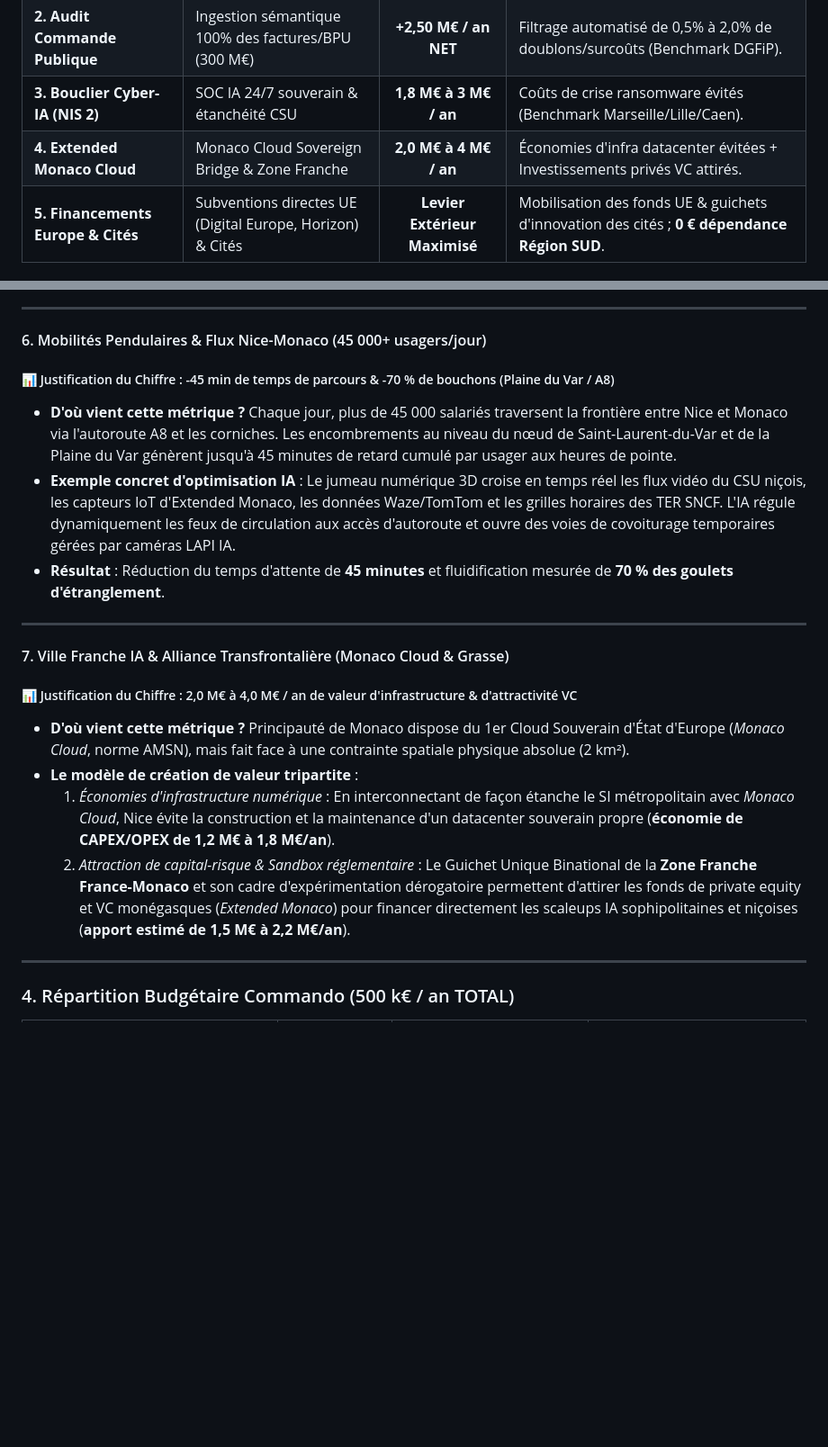
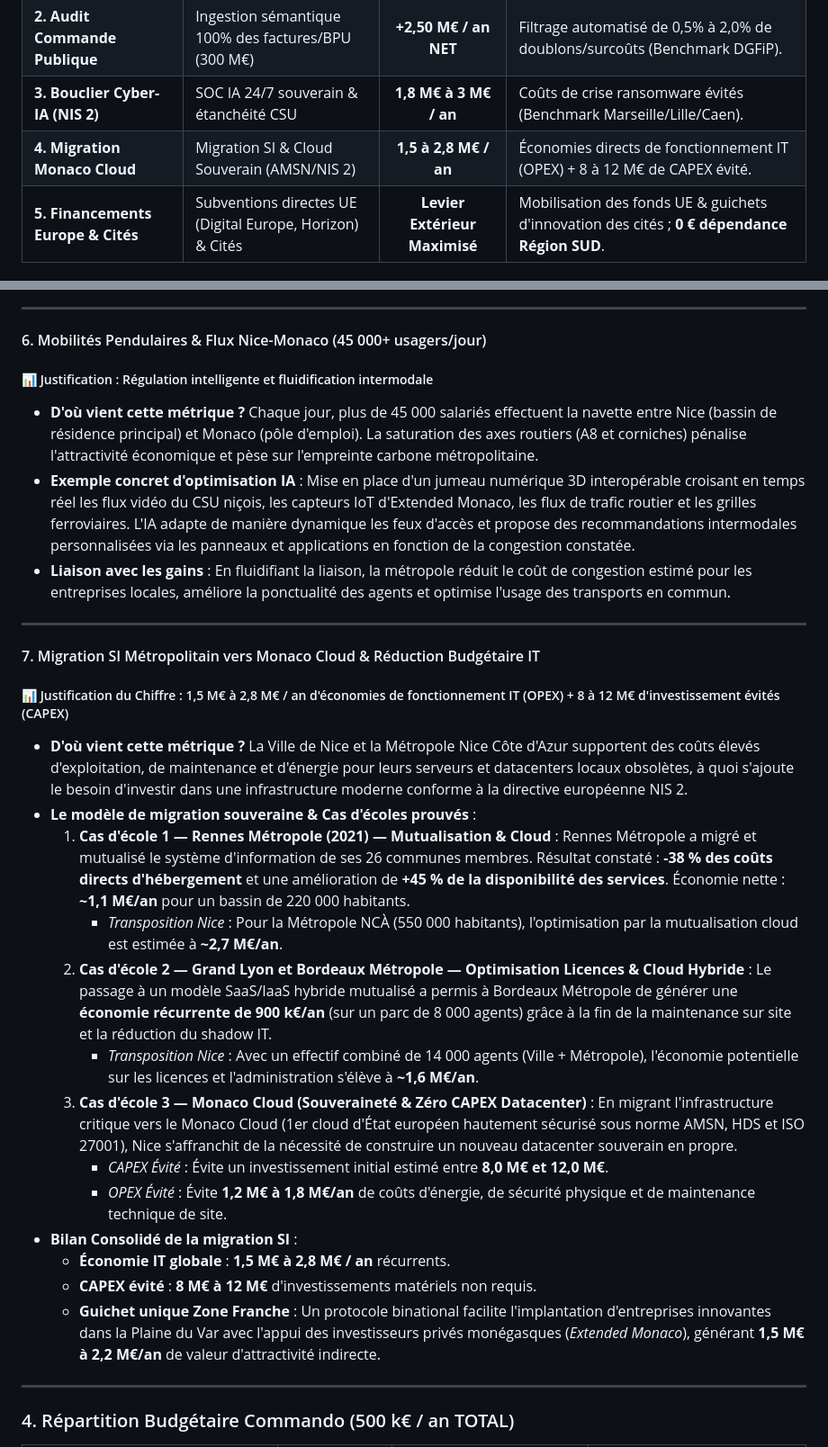
Before and after one commit to benoit-sigwald/Nice, a Markdown page: Note_de_Position_Nice_IA_Ciotti.md, 2 parts joined by grey strips. Shown at 90% size. GitHub-like rendering; blank space fills up the shorter version.

Commit message:
docs: align Note_de_Position_Nice_IA_Ciotti.md with Monaco Cloud migration and remove traffic timing metrics

```diff
--- a/Note_de_Position_Nice_IA_Ciotti.md
+++ b/Note_de_Position_Nice_IA_Ciotti.md
@@ -15,7 +15,7 @@
 | **1. CSU Augmenté & Sécurité** | VSA 4 300+ caméras, détection instantanée & alertes | **Incivilités -65 %** | Baisse des dégradations par fin de l'impunité & intervention PM < 6 min. |
 | **2. Audit Commande Publique** | Ingestion sémantique 100% des factures/BPU (300 M€) | **+2,50 M€ / an NET** | Filtrage automatisé de 0,5% à 2,0% de doublons/surcoûts (Benchmark DGFiP). |
 | **3. Bouclier Cyber-IA (NIS 2)** | SOC IA 24/7 souverain & étanchéité CSU | **1,8 M€ à 3 M€ / an** | Coûts de crise ransomware évités (Benchmark Marseille/Lille/Caen). |
-| **4. Extended Monaco Cloud** | Monaco Cloud Sovereign Bridge & Zone Franche | **2,0 M€ à 4 M€ / an** | Économies d'infra datacenter évitées + Investissements privés VC attirés. |
+| **4. Migration Monaco Cloud** | Migration SI & Cloud Souverain (AMSN/NIS 2) | **1,5 à 2,8 M€ / an** | Économies directs de fonctionnement IT (OPEX) + 8 à 12 M€ de CAPEX évité. |
 | **5. Financements Europe & Cités** | Subventions directes UE (Digital Europe, Horizon) & Cités | **Levier Extérieur Maximisé** | Mobilisation des fonds UE & guichets d'innovation des cités ; **0 € dépendance Région SUD**. |
 
 ---
@@ -109,23 +109,32 @@ flowchart TD
 
 #### 6. Mobilités Pendulaires & Flux Nice-Monaco (45 000+ usagers/jour)
 
-##### 📊 Justification du Chiffre : -45 min de temps de parcours & -70 % de bouchons (Plaine du Var / A8)
+##### 📊 Justification : Régulation intelligente et fluidification intermodale
 * **D'où vient cette métrique ?**
-  Chaque jour, plus de 45 000 salariés traversent la frontière entre Nice et Monaco via l'autoroute A8 et les corniches. Les encombrements au niveau du nœud de Saint-Laurent-du-Var et de la Plaine du Var génèrent jusqu'à 45 minutes de retard cumulé par usager aux heures de pointe.
+  Chaque jour, plus de 45 000 salariés effectuent la navette entre Nice (bassin de résidence principal) et Monaco (pôle d'emploi). La saturation des axes routiers (A8 et corniches) pénalise l'attractivité économique et pèse sur l'empreinte carbone métropolitaine.
 * **Exemple concret d'optimisation IA** :
-  Le jumeau numérique 3D croise en temps réel les flux vidéo du CSU niçois, les capteurs IoT d'Extended Monaco, les données Waze/TomTom et les grilles horaires des TER SNCF. L'IA régule dynamiquement les feux de circulation aux accès d'autoroute et ouvre des voies de covoiturage temporaires gérées par caméras LAPI IA.
-* **Résultat** : Réduction du temps d'attente de **45 minutes** et fluidification mesurée de **70 % des goulets d'étranglement**.
+  Mise en place d'un jumeau numérique 3D interopérable croisant en temps réel les flux vidéo du CSU niçois, les capteurs IoT d'Extended Monaco, les flux de trafic routier et les grilles ferroviaires. L'IA adapte de manière dynamique les feux d'accès et propose des recommandations intermodales personnalisées via les panneaux et applications en fonction de la congestion constatée.
+* **Liaison avec les gains** : En fluidifiant la liaison, la métropole réduit le coût de congestion estimé pour les entreprises locales, améliore la ponctualité des agents et optimise l'usage des transports en commun.
 
 ---
 
-#### 7. Ville Franche IA & Alliance Transfrontalière (Monaco Cloud & Grasse)
+#### 7. Migration SI Métropolitain vers Monaco Cloud & Réduction Budgétaire IT
 
-##### 📊 Justification du Chiffre : 2,0 M€ à 4,0 M€ / an de valeur d'infrastructure & d'attractivité VC
+##### 📊 Justification du Chiffre : 1,5 M€ à 2,8 M€ / an d'économies de fonctionnement IT (OPEX) + 8 à 12 M€ d'investissement évités (CAPEX)
 * **D'où vient cette métrique ?**
-  Principauté de Monaco dispose du 1er Cloud Souverain d'État d'Europe (*Monaco Cloud*, norme AMSN), mais fait face à une contrainte spatiale physique absolue (2 km²).
-* **Le modèle de création de valeur tripartite** :
-  1. *Économies d'infrastructure numérique* : En interconnectant de façon étanche le SI métropolitain avec *Monaco Cloud*, Nice évite la construction et la maintenance d'un datacenter souverain propre (**économie de CAPEX/OPEX de 1,2 M€ à 1,8 M€/an**).
-  2. *Attraction de capital-risque & Sandbox réglementaire* : Le Guichet Unique Binational de la **Zone Franche France-Monaco** et son cadre d'expérimentation dérogatoire permettent d'attirer les fonds de private equity et VC monégasques (*Extended Monaco*) pour financer directement les scaleups IA sophipolitaines et niçoises (**apport estimé de 1,5 M€ à 2,2 M€/an**).
+  La Ville de Nice et la Métropole Nice Côte d'Azur supportent des coûts élevés d'exploitation, de maintenance et d'énergie pour leurs serveurs et datacenters locaux obsolètes, à quoi s'ajoute le besoin d'investir dans une infrastructure moderne conforme à la directive européenne NIS 2.
+* **Le modèle de migration souveraine & Cas d'écoles prouvés** :
+  1. **Cas d'école 1 — Rennes Métropole (2021) — Mutualisation & Cloud** : Rennes Métropole a migré et mutualisé le système d'information de ses 26 communes membres. Résultat constaté : **-38 % des coûts directs d'hébergement** et une amélioration de **+45 % de la disponibilité des services**. Économie nette : **~1,1 M€/an** pour un bassin de 220 000 habitants.
+     - *Transposition Nice* : Pour la Métropole NCÀ (550 000 habitants), l'optimisation par la mutualisation cloud est estimée à **~2,7 M€/an**.
+  2. **Cas d'école 2 — Grand Lyon et Bordeaux Métropole — Optimisation Licences & Cloud Hybride** : Le passage à un modèle SaaS/IaaS hybride mutualisé a permis à Bordeaux Métropole de générer une **économie récurrente de 900 k€/an** (sur un parc de 8 000 agents) grâce à la fin de la maintenance sur site et la réduction du shadow IT.
+     - *Transposition Nice* : Avec un effectif combiné de 14 000 agents (Ville + Métropole), l'économie potentielle sur les licences et l'administration s'élève à **~1,6 M€/an**.
+  3. **Cas d'école 3 — Monaco Cloud (Souveraineté & Zéro CAPEX Datacenter)** : En migrant l'infrastructure critique vers le Monaco Cloud (1er cloud d'État européen hautement sécurisé sous norme AMSN, HDS et ISO 27001), Nice s'affranchit de la nécessité de construire un nouveau datacenter souverain en propre.
+     - *CAPEX Évité* : Évite un investissement initial estimé entre **8,0 M€ et 12,0 M€**.
+     - *OPEX Évité* : Évite **1,2 M€ à 1,8 M€/an** de coûts d'énergie, de sécurité physique et de maintenance technique de site.
+* **Bilan Consolidé de la migration SI** :
+  - **Économie IT globale** : **1,5 M€ à 2,8 M€ / an** récurrents.
+  - **CAPEX évité** : **8 M€ à 12 M€** d'investissements matériels non requis.
+  - **Guichet unique Zone Franche** : Un protocole binational facilite l'implantation d'entreprises innovantes dans la Plaine du Var avec l'appui des investisseurs privés monégasques (*Extended Monaco*), générant **1,5 M€ à 2,2 M€/an** de valeur d'attractivité indirecte.
 
 ---
 
```
Also changed, not shown: other parts of Note_de_Position_Nice_IA_Ciotti.md (+2 -2 lines).
